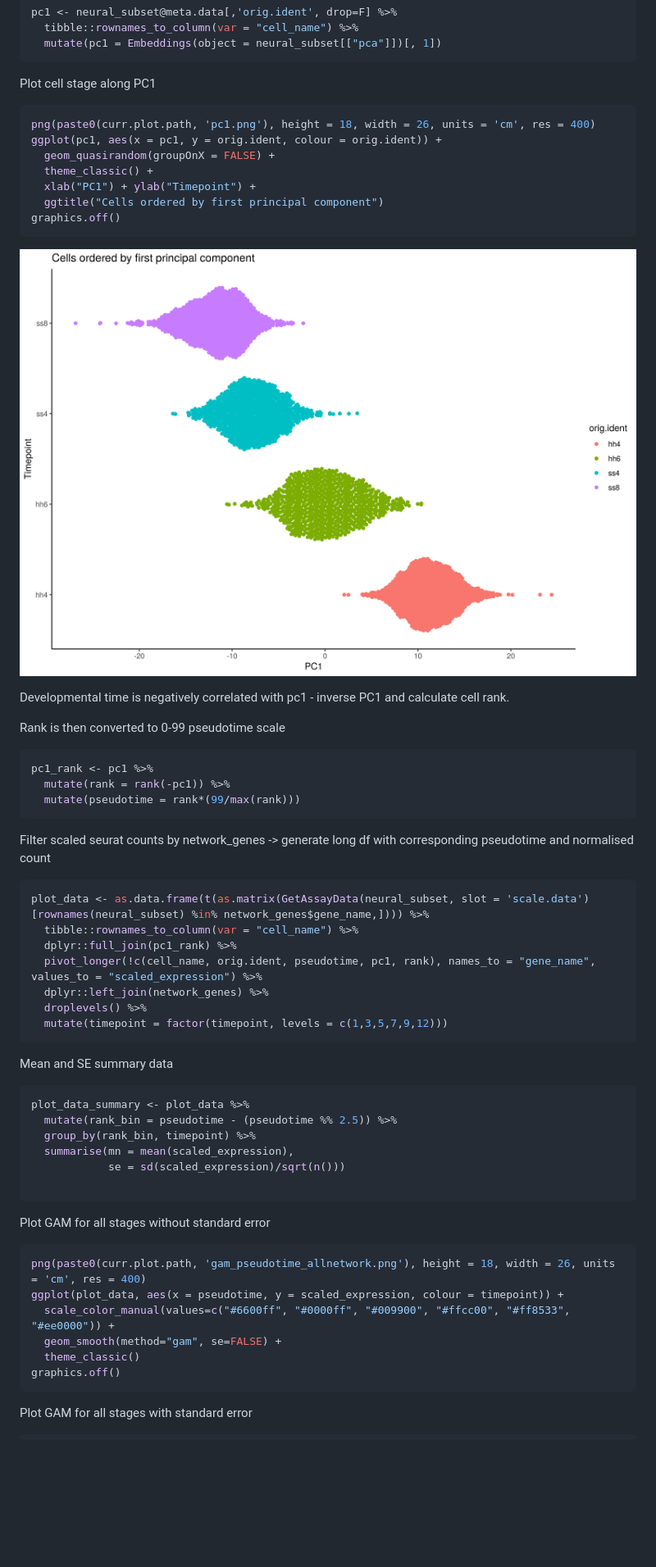
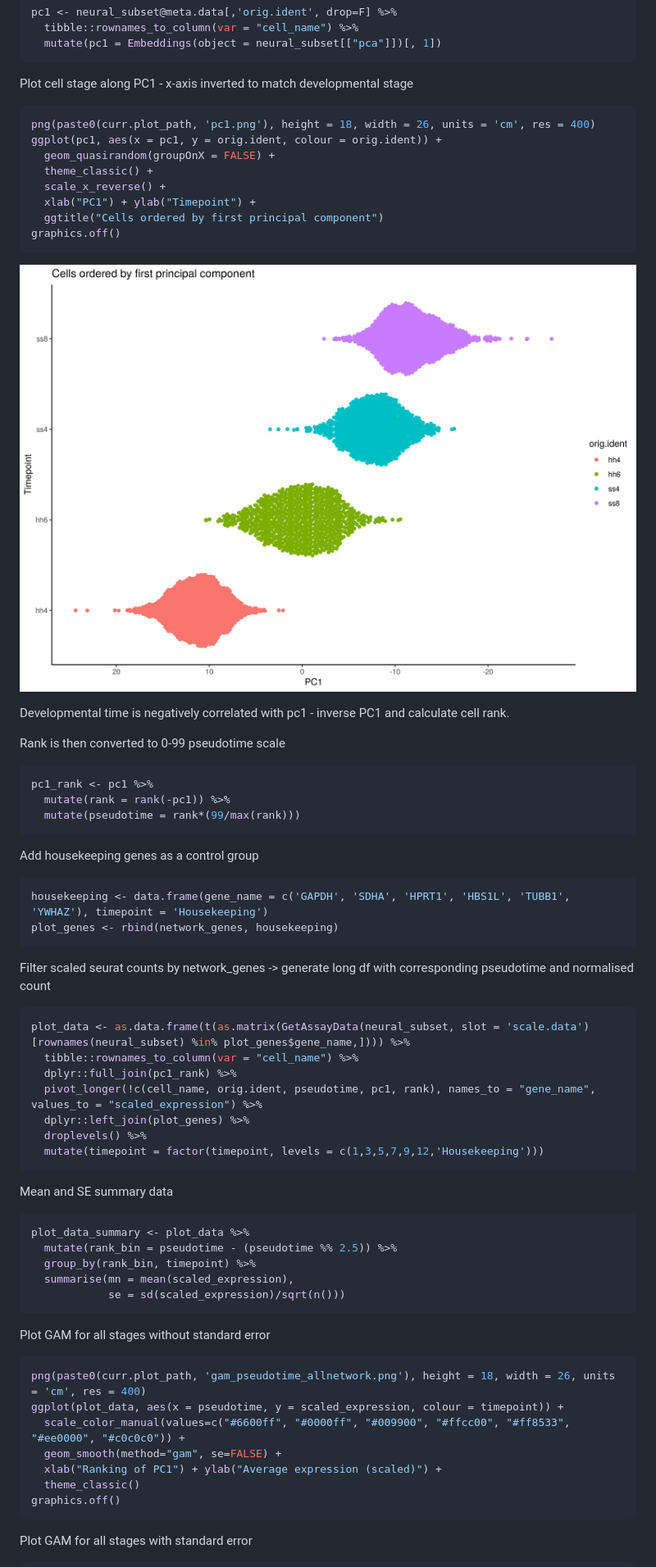
Before and after one commit to alexthiery/10x_neural_tube, a Markdown page: README.md, the part around the change printed below. Shown: that part at 82% size. GitHub-like rendering; pictures changed too: suppl_files/plots/8_pseudotime/pc1.png; blank space fills up the shorter version.

````diff
--- a/README.md
+++ b/README.md
@@ -1424,12 +1424,13 @@ pc1 <- neural_subset@meta.data[,'orig.ident', drop=F] %>%
 
 </br>
 
-Plot cell stage along PC1
-```R
-png(paste0(curr.plot.path, 'pc1.png'), height = 18, width = 26, units = 'cm', res = 400)
+Plot cell stage along PC1 - x-axis inverted to match developmental stage
+```R
+png(paste0(curr.plot_path, 'pc1.png'), height = 18, width = 26, units = 'cm', res = 400)
 ggplot(pc1, aes(x = pc1, y = orig.ident, colour = orig.ident)) +
   geom_quasirandom(groupOnX = FALSE) +
   theme_classic() +
+  scale_x_reverse() +
   xlab("PC1") + ylab("Timepoint") +
   ggtitle("Cells ordered by first principal component")
 graphics.off()
@@ -1450,15 +1451,23 @@ pc1_rank <- pc1 %>%
 
 </br>
 
+Add housekeeping genes as a control group
+```R
+housekeeping <- data.frame(gene_name = c('GAPDH', 'SDHA', 'HPRT1', 'HBS1L', 'TUBB1', 'YWHAZ'), timepoint = 'Housekeeping')
+plot_genes <- rbind(network_genes, housekeeping)
+```
+
+</br>
+
 Filter scaled seurat counts by network_genes -> generate long df with corresponding pseudotime and normalised count
 ```R
-plot_data <- as.data.frame(t(as.matrix(GetAssayData(neural_subset, slot = 'scale.data')[rownames(neural_subset) %in% network_genes$gene_name,]))) %>%
+plot_data <- as.data.frame(t(as.matrix(GetAssayData(neural_subset, slot = 'scale.data')[rownames(neural_subset) %in% plot_genes$gene_name,]))) %>%
   tibble::rownames_to_column(var = "cell_name") %>%
   dplyr::full_join(pc1_rank) %>%
   pivot_longer(!c(cell_name, orig.ident, pseudotime, pc1, rank), names_to = "gene_name", values_to = "scaled_expression") %>%
-  dplyr::left_join(network_genes) %>%
+  dplyr::left_join(plot_genes) %>%
   droplevels() %>%
-  mutate(timepoint = factor(timepoint, levels = c(1,3,5,7,9,12)))
+  mutate(timepoint = factor(timepoint, levels = c(1,3,5,7,9,12,'Housekeeping')))
 ```
 
 </br>
@@ -1470,17 +1479,17 @@ plot_data_summary <- plot_data %>%
   group_by(rank_bin, timepoint) %>%
   summarise(mn = mean(scaled_expression),
             se = sd(scaled_expression)/sqrt(n()))
-
 ```
 
 </br>
 
 Plot GAM for all stages without standard error
 ```R
-png(paste0(curr.plot.path, 'gam_pseudotime_allnetwork.png'), height = 18, width = 26, units = 'cm', res = 400)
+png(paste0(curr.plot_path, 'gam_pseudotime_allnetwork.png'), height = 18, width = 26, units = 'cm', res = 400)
 ggplot(plot_data, aes(x = pseudotime, y = scaled_expression, colour = timepoint)) +
-  scale_color_manual(values=c("#6600ff", "#0000ff", "#009900", "#ffcc00", "#ff8533", "#ee0000")) +
+  scale_color_manual(values=c("#6600ff", "#0000ff", "#009900", "#ffcc00", "#ff8533", "#ee0000", "#c0c0c0")) +
   geom_smooth(method="gam", se=FALSE) +
+  xlab("Ranking of PC1") + ylab("Average expression (scaled)") +
   theme_classic()
 graphics.off()
 ```
````
Also changed, not shown: other parts of README.md (+3 -2 lines), suppl_files/plots/8_pseudotime/gam_pseudotime_allnetwork.png, suppl_files/plots/8_pseudotime/gam_se_pseudotime_allnetwork.png, 1 other file.
